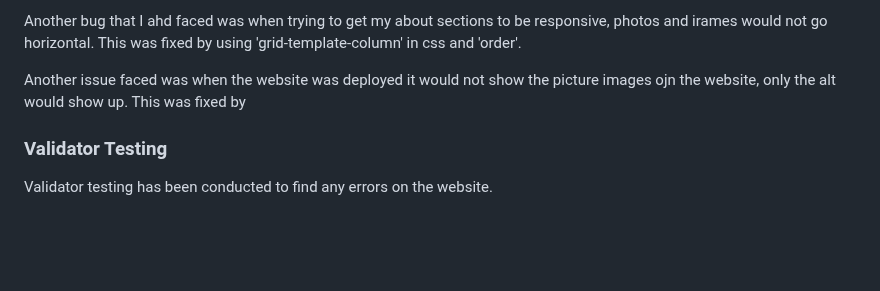
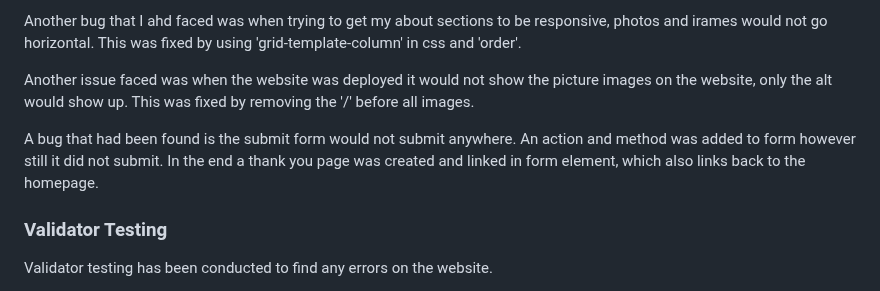
Before and after one commit to DanilleH22/EcoLifeHub, a Markdown page: README.md, the part around the change. Drawn GitHub-style; blank space fills up the shorter version.

```diff
--- a/README.md
+++ b/README.md
@@ -101,7 +101,9 @@ When testing the website I had run into the issue of the images being used not b
 
 Another bug that I ahd faced was when trying to get my about sections to be responsive, photos and irames would not go horizontal. This was fixed by using 'grid-template-column' in css and 'order'.
 
-Another issue faced was when the website was deployed it would not show the picture images ojn the website, only the alt would show up. This was fixed by
+Another issue faced was when the website was deployed it would not show the picture images on the website, only the alt would show up. This was fixed by removing the '/' before all images.
+
+A bug that had been found is the submit form would not submit anywhere. An action and method was added to form however still it did not submit. In the end a thank you page was created and linked in form element, which also links back to the homepage.
 
 ### Validator Testing
 
```
